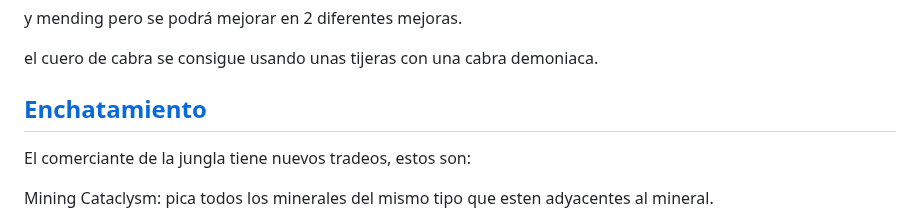
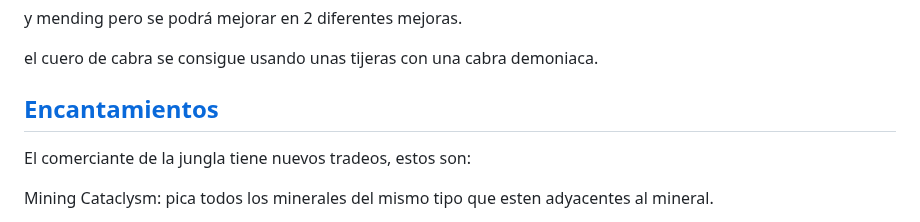
Before and after one commit to MiguelVeraXd/Valley-Dimensional-Wiki, a Markdown page: Main/Wiki/dia 5.md, the part around the change. GitHub-like rendering.

```diff
--- a/Main/Wiki/dia 5.md
+++ b/Main/Wiki/dia 5.md
@@ -134,7 +134,7 @@ y mending pero se podrá mejorar en 2 diferentes mejoras.
 
 el cuero de cabra se consigue usando unas tijeras con una cabra demoniaca.
 
-## [Enchatamiento](https://github.com/MiguelVeraXd/Valley-Dimensional-Wiki/blob/main/Main/Wiki/encartamiento.md)
+## [Encantamientos](https://github.com/MiguelVeraXd/Valley-Dimensional-Wiki/blob/main/Main/Wiki/encartamiento.md)
 
 El comerciante de la jungla tiene nuevos tradeos, estos son:
 
```
